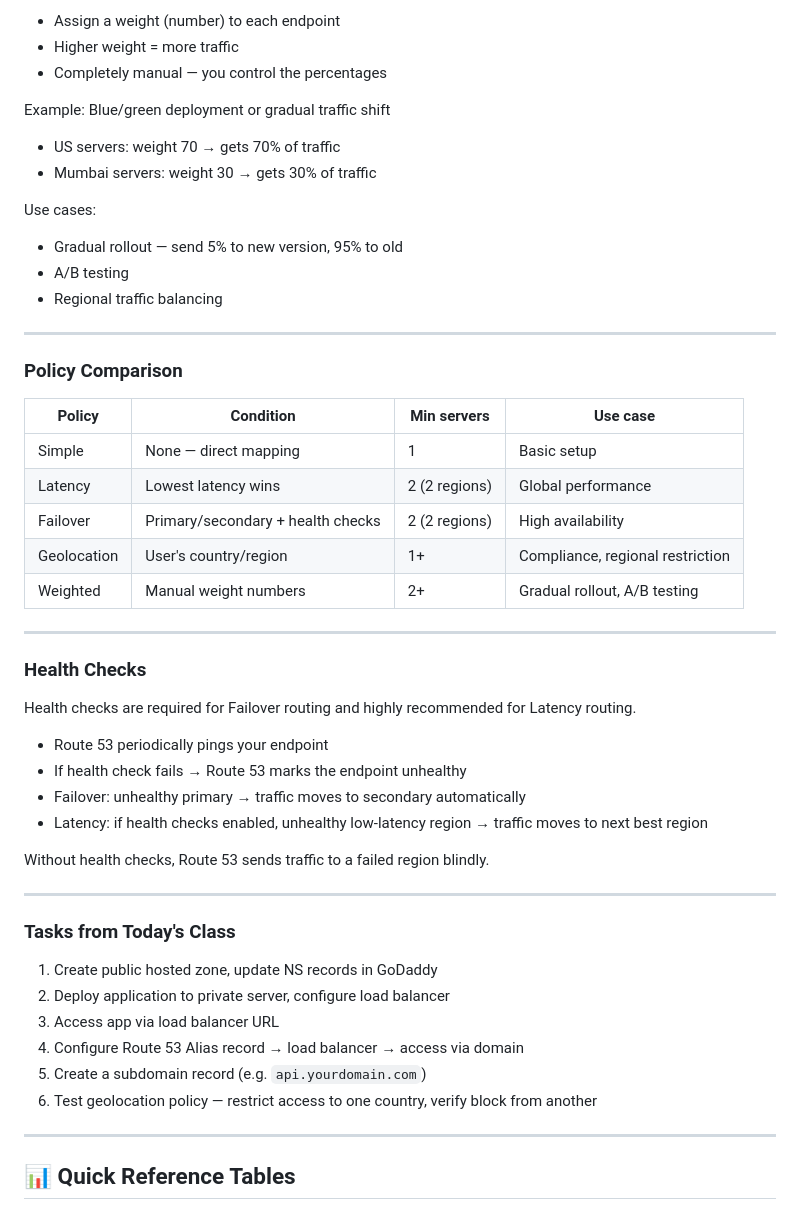
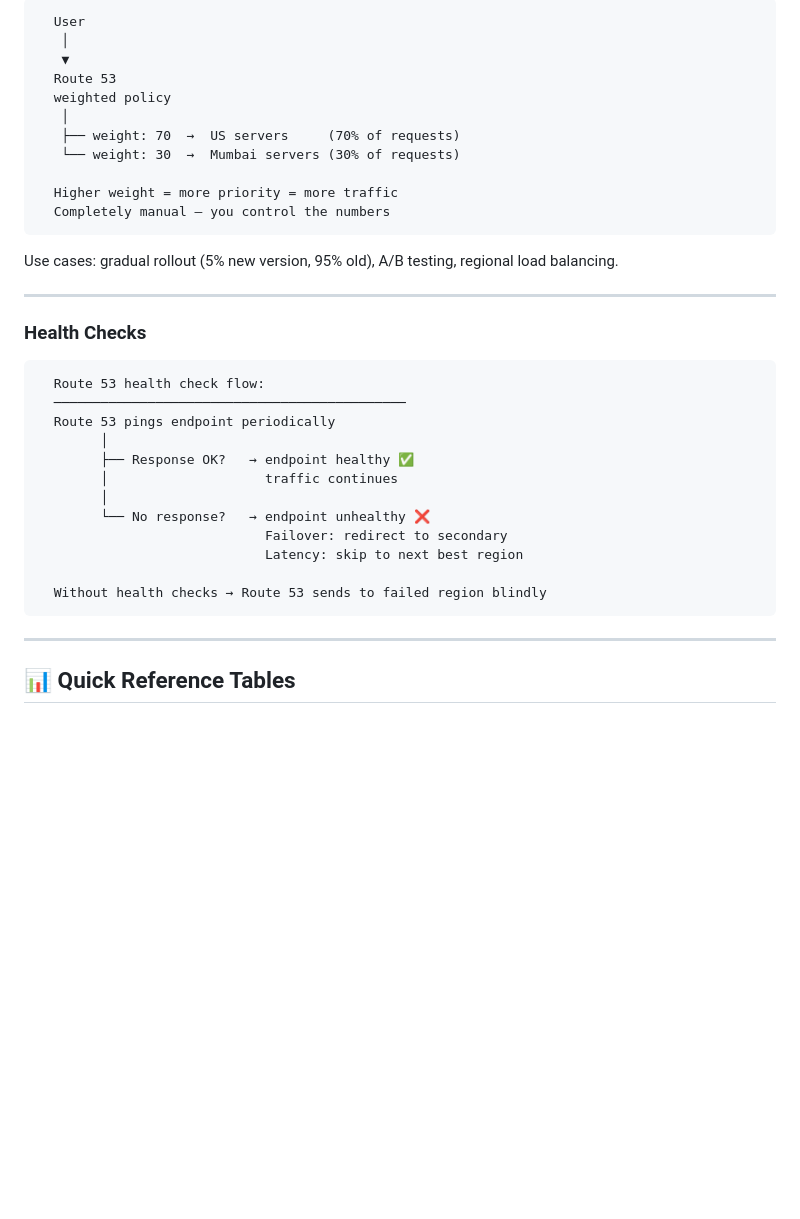
Before and after one commit to abishaix/devops-log, a Markdown page: notes/day-28-route53-records-policies.md, the part around one of its changes. Rendered like a GitHub page; blank space fills up the shorter version.

````diff
--- a/notes/day-28-route53-records-policies.md
+++ b/notes/day-28-route53-records-policies.md
@@ -180,52 +217,38 @@ Multiple geolocation rules can stack:
 
-- Assign a weight (number) to each endpoint
-- Higher weight = more traffic
-- Completely manual — you control the percentages
+```
+  User
+   │
+   ▼
+  Route 53
+  weighted policy
+   │
+   ├── weight: 70  →  US servers     (70% of requests)
+   └── weight: 30  →  Mumbai servers (30% of requests)
 
-Example: Blue/green deployment or gradual traffic shift
-- US servers: weight 70 → gets 70% of traffic
-- Mumbai servers: weight 30 → gets 30% of traffic
+  Higher weight = more priority = more traffic
+  Completely manual — you control the numbers
+```
 
-Use cases:
-- Gradual rollout — send 5% to new version, 95% to old
-- A/B testing
-- Regional traffic balancing
-
----
-
-### Policy Comparison
-
-| Policy | Condition | Min servers | Use case |
-|---|---|---|---|
-| Simple | None — direct mapping | 1 | Basic setup |
-| Latency | Lowest latency wins | 2 (2 regions) | Global performance |
-| Failover | Primary/secondary + health checks | 2 (2 regions) | High availability |
-| Geolocation | User's country/region | 1+ | Compliance, regional restriction |
-| Weighted | Manual weight numbers | 2+ | Gradual rollout, A/B testing |
+Use cases: gradual rollout (5% new version, 95% old), A/B testing, regional load balancing.
 
 ---
 
 ### Health Checks
 
-Health checks are required for Failover routing and highly recommended for Latency routing.
+```
+  Route 53 health check flow:
+  ─────────────────────────────────────────────
+  Route 53 pings endpoint periodically
+        │
+        ├── Response OK?   → endpoint healthy ✅
+        │                    traffic continues
+        │
+        └── No response?   → endpoint unhealthy ❌
+                             Failover: redirect to secondary
+                             Latency: skip to next best region
 
-- Route 53 periodically pings your endpoint
-- If health check fails → Route 53 marks the endpoint unhealthy
-- Failover: unhealthy primary → traffic moves to secondary automatically
-- Latency: if health checks enabled, unhealthy low-latency region → traffic moves to next best region
-
-Without health checks, Route 53 sends traffic to a failed region blindly.
-
----
-
-### Tasks from Today's Class
-
-1. Create public hosted zone, update NS records in GoDaddy
-2. Deploy application to private server, configure load balancer
-3. Access app via load balancer URL
-4. Configure Route 53 Alias record → load balancer → access via domain
-5. Create a subdomain record (e.g. `api.yourdomain.com`)
-6. Test geolocation policy — restrict access to one country, verify block from another
+  Without health checks → Route 53 sends to failed region blindly
+```
 
 ---
 
````
Also changed, not shown: other parts of notes/day-28-route53-records-policies.md (+127 -81 lines).
